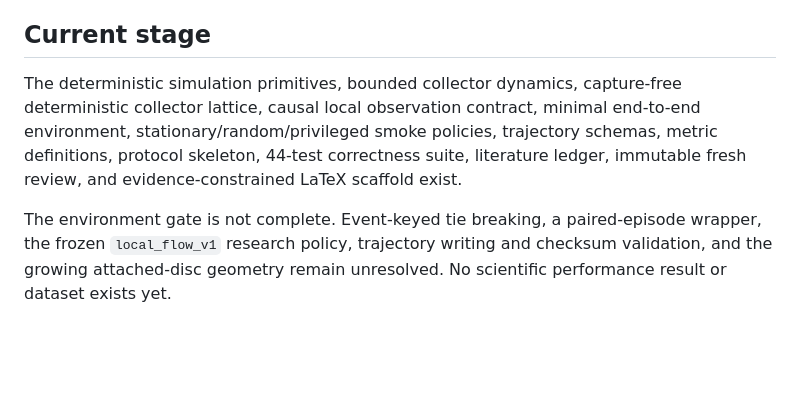
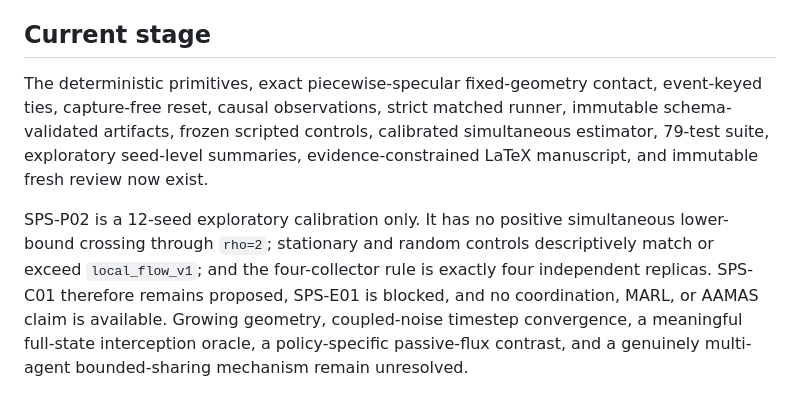
Before and after one commit to PuffBear/stochastic-particle-system, a Markdown page: paper/PROJECT.md, the part around the change. GitHub-like rendering; blank space fills up the shorter version.

Commit message:
Compressed-week research run: paper/PROJECT.md

```diff
--- a/paper/PROJECT.md
+++ b/paper/PROJECT.md
@@ -97,6 +97,6 @@ Correctness tests and scripted pilots run on Codex cloud. No HPC request is just
 
 ## Current stage
 
-The deterministic simulation primitives, bounded collector dynamics, capture-free deterministic collector lattice, causal local observation contract, minimal end-to-end environment, stationary/random/privileged smoke policies, trajectory schemas, metric definitions, protocol skeleton, 44-test correctness suite, literature ledger, immutable fresh review, and evidence-constrained LaTeX scaffold exist.
+The deterministic primitives, exact piecewise-specular fixed-geometry contact, event-keyed ties, capture-free reset, causal observations, strict matched runner, immutable schema-validated artifacts, frozen scripted controls, calibrated simultaneous estimator, 79-test suite, exploratory seed-level summaries, evidence-constrained LaTeX manuscript, and immutable fresh review now exist.
 
-The environment gate is not complete. Event-keyed tie breaking, a paired-episode wrapper, the frozen `local_flow_v1` research policy, trajectory writing and checksum validation, and the growing attached-disc geometry remain unresolved. No scientific performance result or dataset exists yet.
+SPS-P02 is a 12-seed exploratory calibration only. It has no positive simultaneous lower-bound crossing through `rho=2`; stationary and random controls descriptively match or exceed `local_flow_v1`; and the four-collector rule is exactly four independent replicas. SPS-C01 therefore remains proposed, SPS-E01 is blocked, and no coordination, MARL, or AAMAS claim is available. Growing geometry, coupled-noise timestep convergence, a meaningful full-state interception oracle, a policy-specific passive-flux contrast, and a genuinely multi-agent bounded-sharing mechanism remain unresolved.
```
